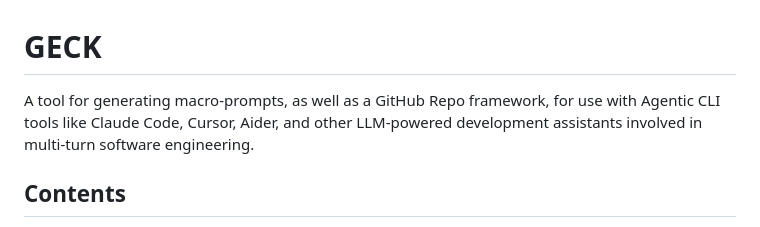
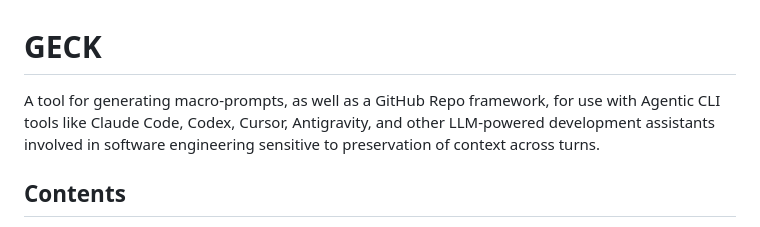
Before and after one commit to crussella0129/GECK, a Markdown page: README.md, the part around the change. Drawn GitHub-style.

Commit message:
Revise README description for clarity and accuracy
Updated the description to include 'Codex' and 'Antigravity' while emphasizing context preservation in software engineering.

```diff
--- a/README.md
+++ b/README.md
@@ -1,6 +1,6 @@
 # GECK
 
-A tool for generating macro-prompts, as well as a GitHub Repo framework, for use with Agentic CLI tools like Claude Code, Cursor, Aider, and other LLM-powered development assistants involved in multi-turn software engineering.
+A tool for generating macro-prompts, as well as a GitHub Repo framework, for use with Agentic CLI tools like Claude Code, Codex, Cursor, Antigravity, and other LLM-powered development assistants involved in software engineering sensitive to preservation of context across turns.
 
 ## Contents
 
```
